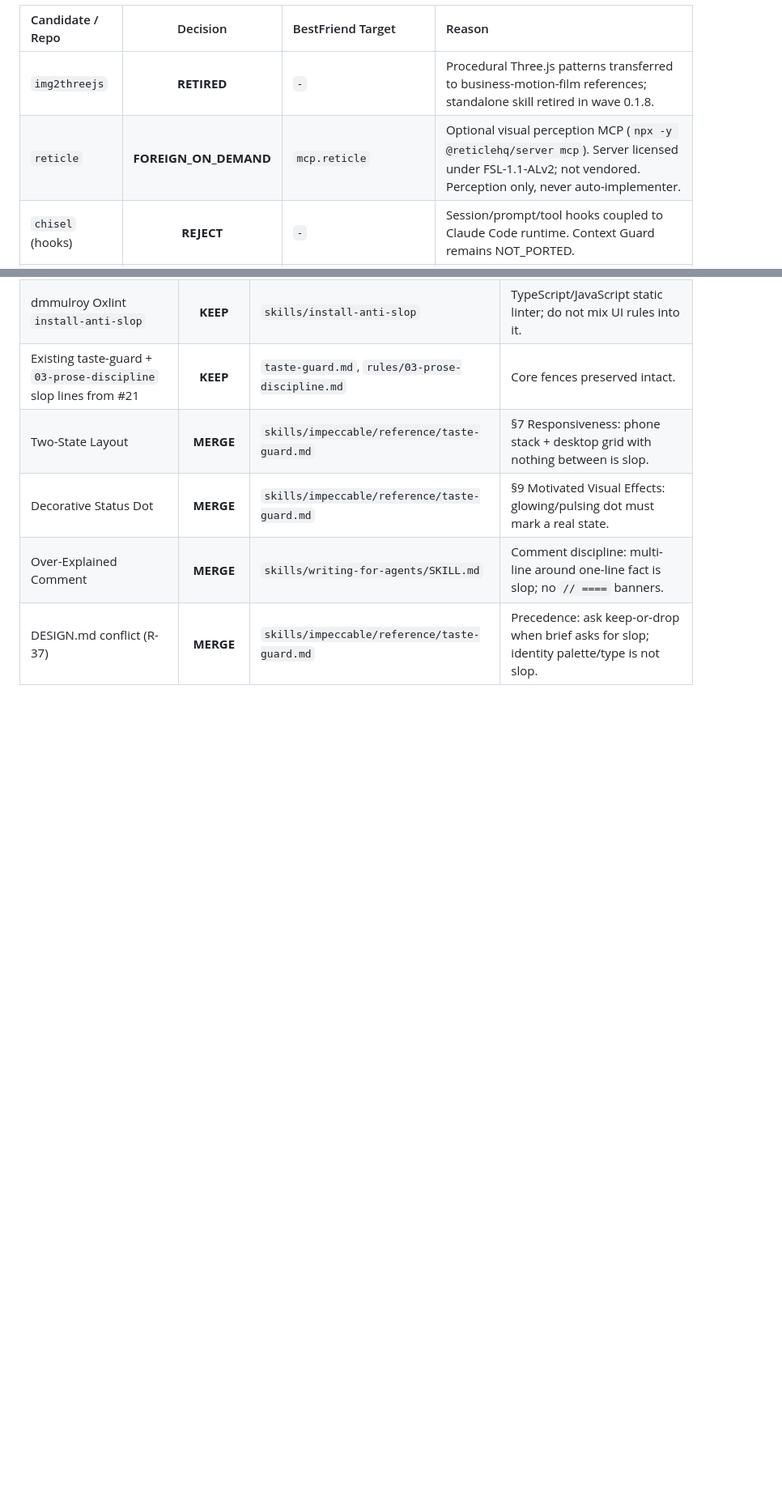
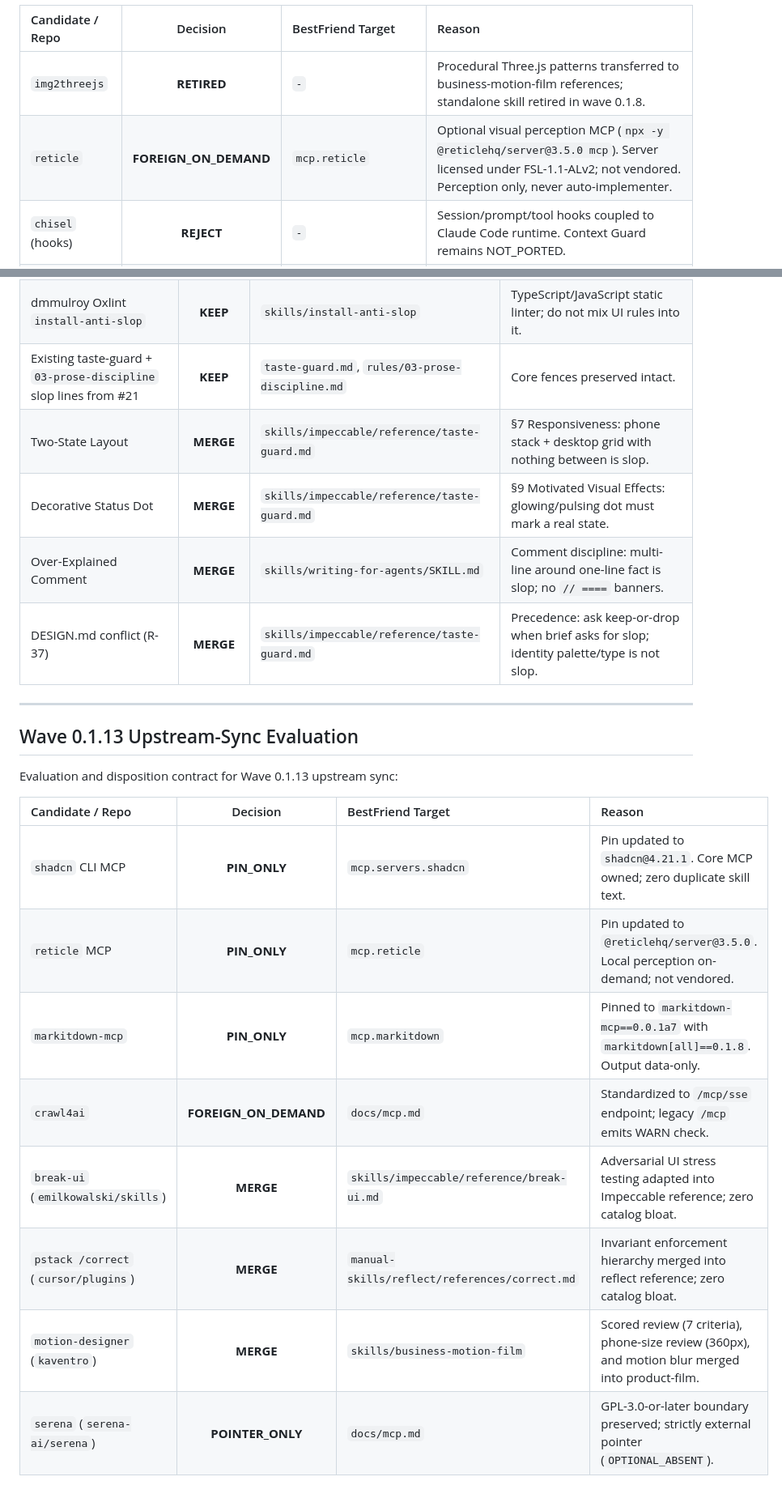
Before and after one commit to kuker24/OpenCodeHighEnd, a Markdown page: docs/warehouse-inventory.md, 2 parts joined by grey strips. Shown at 81% size. Drawn GitHub-style; blank space fills up the shorter version.

Commit message:
docs(governance): update warehouse and source-wave dispositions for wave 0.1.13

```diff
--- a/docs/warehouse-inventory.md
+++ b/docs/warehouse-inventory.md
@@ -360,7 +360,7 @@ Evaluation and disposition contract for the AI LABS 8-repo wave (procedural 3D,
 | Candidate / Repo | Decision | BestFriend Target | Reason |
 | :--- | :---: | :--- | :--- |
 | `img2threejs` | **RETIRED** | `-` | Procedural Three.js patterns transferred to business-motion-film references; standalone skill retired in wave 0.1.8. |
-| `reticle` | **FOREIGN_ON_DEMAND** | `mcp.reticle` | Optional visual perception MCP (`npx -y @reticlehq/server mcp`). Server licensed under FSL-1.1-ALv2; not vendored. Perception only, never auto-implementer. |
+| `reticle` | **FOREIGN_ON_DEMAND** | `mcp.reticle` | Optional visual perception MCP (`npx -y @reticlehq/server@3.5.0 mcp`). Server licensed under FSL-1.1-ALv2; not vendored. Perception only, never auto-implementer. |
 | `chisel` (hooks) | **REJECT** | `-` | Session/prompt/tool hooks coupled to Claude Code runtime. Context Guard remains NOT_PORTED. |
 | `ui-skills` | **FOREIGN_ON_DEMAND** | `mcp.ui-skills` | Optional remote MCP (`https://www.ui-skills.com/mcp`) for design-skill lookup only. Product UI remains Design Bank + Impeccable + Design V2 + shadcn. |
 | `ouroboros` / Q00 | **REJECT** | `-` | Autonomous evolution harness / continuous-learning runtime rejected. Interview primitives already live in `grill-with-docs` / `to-spec`. |
@@ -401,3 +401,20 @@ Selective merge of net-new anti-slop patterns (`miqdadbadjuber/anti-slop` v3.2.7
 | Decorative Status Dot | **MERGE** | `skills/impeccable/reference/taste-guard.md` | §9 Motivated Visual Effects: glowing/pulsing dot must mark a real state. |
 | Over-Explained Comment | **MERGE** | `skills/writing-for-agents/SKILL.md` | Comment discipline: multi-line around one-line fact is slop; no `// ====` banners. |
 | DESIGN.md conflict (R-37) | **MERGE** | `skills/impeccable/reference/taste-guard.md` | Precedence: ask keep-or-drop when brief asks for slop; identity palette/type is not slop. |
+
+---
+
+## Wave 0.1.13 Upstream-Sync Evaluation
+
+Evaluation and disposition contract for Wave 0.1.13 upstream sync:
+
+| Candidate / Repo | Decision | BestFriend Target | Reason |
+| :--- | :---: | :--- | :--- |
+| `shadcn` CLI MCP | **PIN_ONLY** | `mcp.servers.shadcn` | Pin updated to `shadcn@4.21.1`. Core MCP owned; zero duplicate skill text. |
+| `reticle` MCP | **PIN_ONLY** | `mcp.reticle` | Pin updated to `@reticlehq/server@3.5.0`. Local perception on-demand; not vendored. |
+| `markitdown-mcp` | **PIN_ONLY** | `mcp.markitdown` | Pinned to `markitdown-mcp==0.0.1a7` with `markitdown[all]==0.1.8`. Output data-only. |
+| `crawl4ai` | **FOREIGN_ON_DEMAND** | `docs/mcp.md` | Standardized to `/mcp/sse` endpoint; legacy `/mcp` emits WARN check. |
+| `break-ui` (`emilkowalski/skills`) | **MERGE** | `skills/impeccable/reference/break-ui.md` | Adversarial UI stress testing adapted into Impeccable reference; zero catalog bloat. |
+| `pstack /correct` (`cursor/plugins`) | **MERGE** | `manual-skills/reflect/references/correct.md` | Invariant enforcement hierarchy merged into reflect reference; zero catalog bloat. |
+| `motion-designer` (`kaventro`) | **MERGE** | `skills/business-motion-film` | Scored review (7 criteria), phone-size review (360px), and motion blur merged into product-film. |
+| `serena` (`serena-ai/serena`) | **POINTER_ONLY** | `docs/mcp.md` | GPL-3.0-or-later boundary preserved; strictly external pointer (`OPTIONAL_ABSENT`). |
```
Also changed, not shown: other parts of docs/warehouse-inventory.md (+1 -1 lines), docs/source-wave.md (+12 -10 lines).
